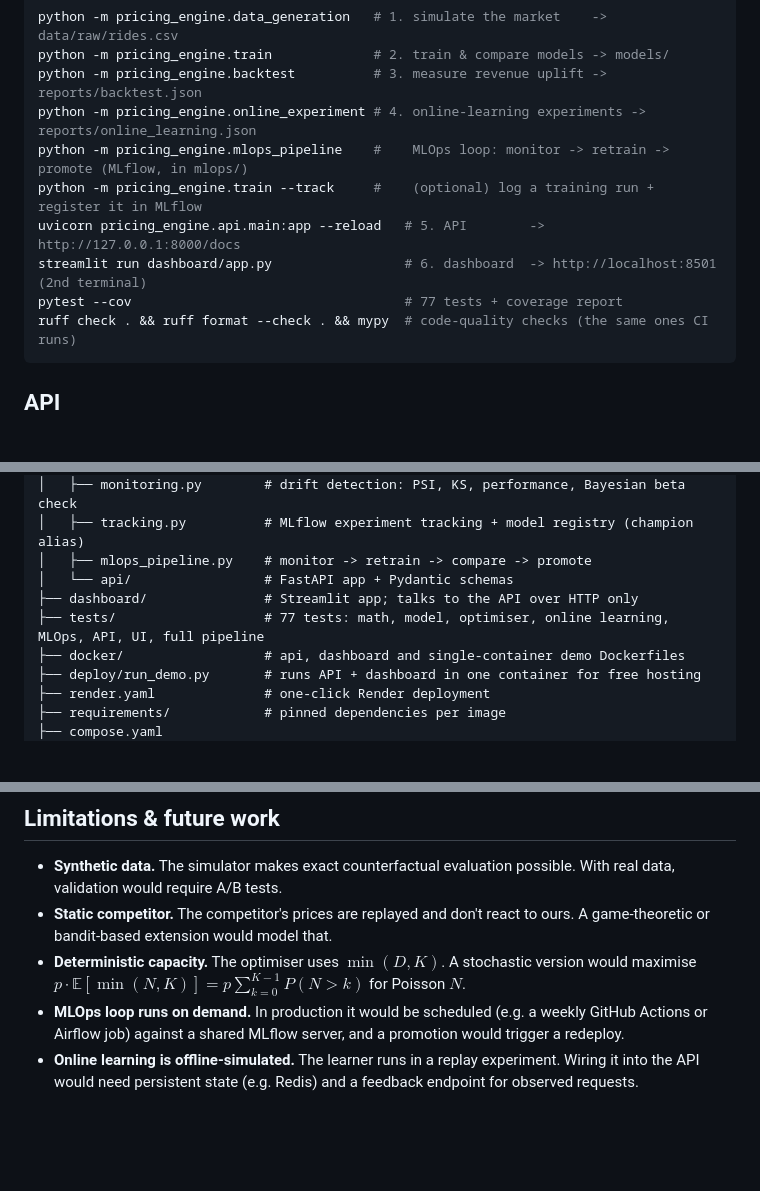
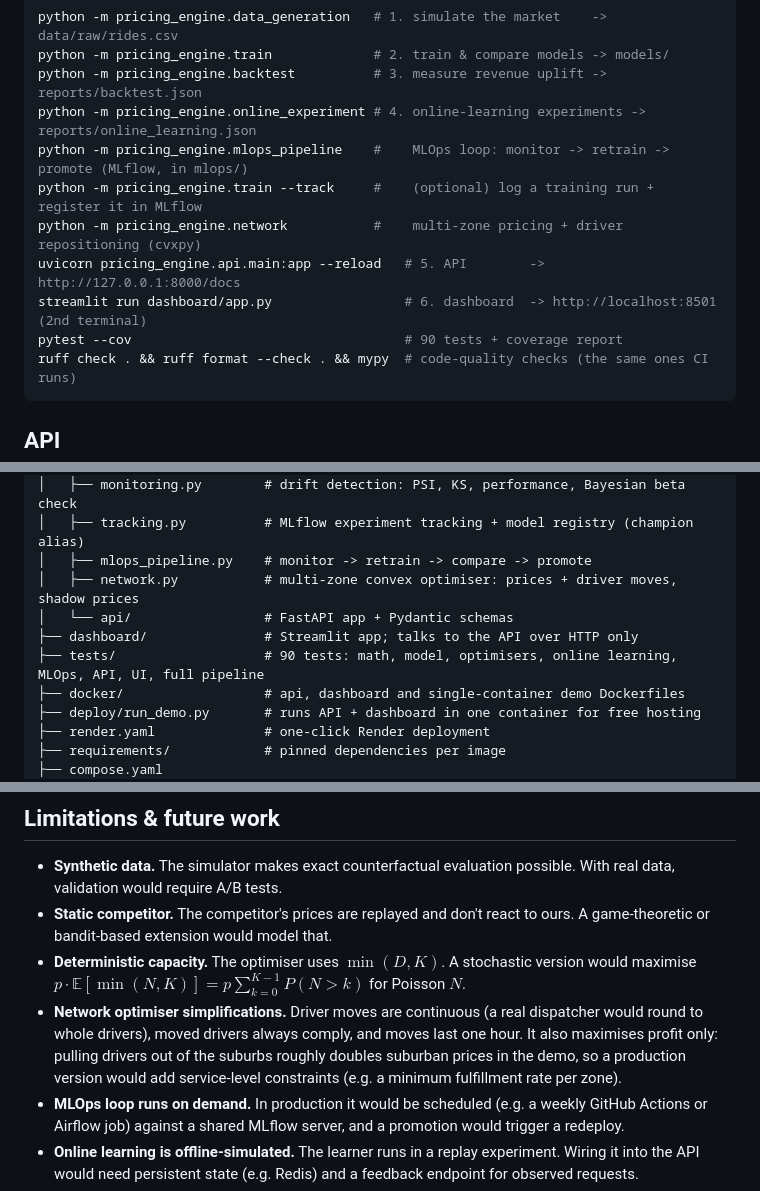
Before and after one commit to mukty32/dynamic-pricing-engine, a Markdown page: README.md, 3 parts joined by grey strips. Rendered like a GitHub page; blank space fills up the shorter version.

````diff
--- a/README.md
+++ b/README.md
@@ -210,9 +235,10 @@ python -m pricing_engine.backtest          # 3. measure revenue uplift -> report
 python -m pricing_engine.online_experiment # 4. online-learning experiments -> reports/online_learning.json
 python -m pricing_engine.mlops_pipeline    #    MLOps loop: monitor -> retrain -> promote (MLflow, in mlops/)
 python -m pricing_engine.train --track     #    (optional) log a training run + register it in MLflow
+python -m pricing_engine.network           #    multi-zone pricing + driver repositioning (cvxpy)
 uvicorn pricing_engine.api.main:app --reload   # 5. API        -> http://127.0.0.1:8000/docs
 streamlit run dashboard/app.py                 # 6. dashboard  -> http://localhost:8501 (2nd terminal)
-pytest --cov                                   # 77 tests + coverage report
+pytest --cov                                   # 90 tests + coverage report
 ruff check . && ruff format --check . && mypy  # code-quality checks (the same ones CI runs)
 ```
 
@@ -263,9 +289,10 @@ curl -X POST http://localhost:8000/v1/price -H "Content-Type: application/json"
 │   ├── monitoring.py        # drift detection: PSI, KS, performance, Bayesian beta check
 │   ├── tracking.py          # MLflow experiment tracking + model registry (champion alias)
 │   ├── mlops_pipeline.py    # monitor -> retrain -> compare -> promote
+│   ├── network.py           # multi-zone convex optimiser: prices + driver moves, shadow prices
 │   └── api/                 # FastAPI app + Pydantic schemas
 ├── dashboard/               # Streamlit app; talks to the API over HTTP only
-├── tests/                   # 77 tests: math, model, optimiser, online learning, MLOps, API, UI, full pipeline
+├── tests/                   # 90 tests: math, model, optimisers, online learning, MLOps, API, UI, full pipeline
 ├── docker/                  # api, dashboard and single-container demo Dockerfiles
 ├── deploy/run_demo.py       # runs API + dashboard in one container for free hosting
 ├── render.yaml              # one-click Render deployment
@@ -291,6 +318,7 @@ curl -X POST http://localhost:8000/v1/price -H "Content-Type: application/json"
 - **Synthetic data.** The simulator makes exact counterfactual evaluation possible. With real data, validation would require A/B tests.
 - **Static competitor.** The competitor's prices are replayed and don't react to ours. A game-theoretic or bandit-based extension would model that.
 - **Deterministic capacity.** The optimiser uses $\min(D, K)$. A stochastic version would maximise $p \cdot \mathbb{E}[\min(N, K)] = p\sum_{k=0}^{K-1} P(N > k)$ for Poisson $N$.
+- **Network optimiser simplifications.** Driver moves are continuous (a real dispatcher would round to whole drivers), moved drivers always comply, and moves last one hour. It also maximises profit only: pulling drivers out of the suburbs roughly doubles suburban prices in the demo, so a production version would add service-level constraints (e.g. a minimum fulfillment rate per zone).
 - **MLOps loop runs on demand.** In production it would be scheduled (e.g. a weekly GitHub Actions or Airflow job) against a shared MLflow server, and a promotion would trigger a redeploy.
 - **Online learning is offline-simulated.** The learner runs in a replay experiment. Wiring it into the API would need persistent state (e.g. Redis) and a feedback endpoint for observed requests.
 - **Production hardening.** Next steps would be authentication and rate limiting, model monitoring and drift alerts, and a streaming feature pipeline for real-time supply data.
````
Also changed, not shown: other parts of README.md (+26 -1 lines), reports/figures/network_repositioning.png (added), 6 other files.
